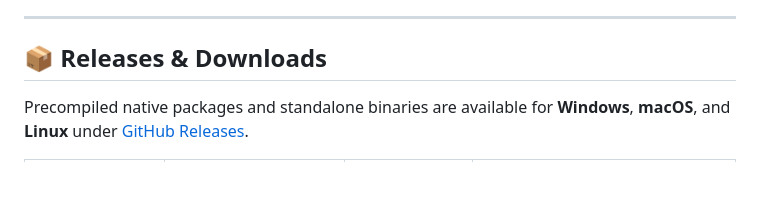
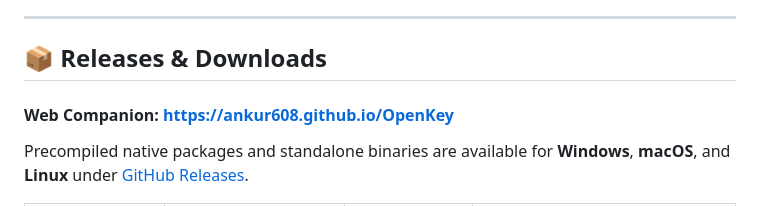
Before and after one commit to ankur608/OpenKey, a Markdown page: README.md, the part around the change. Rendered like a GitHub page; blank space fills up the shorter version.

```diff
--- a/README.md
+++ b/README.md
@@ -39,6 +39,8 @@ Present version supports the **ESP32-S3** platform, more to be added soon..
 ---
 
 ## 📦 Releases & Downloads
+
+#### Web Companion: https://ankur608.github.io/OpenKey
 
 Precompiled native packages and standalone binaries are available for **Windows**, **macOS**, and **Linux** under [GitHub Releases](https://github.com/ankur608/OpenKey/releases).
 
```
